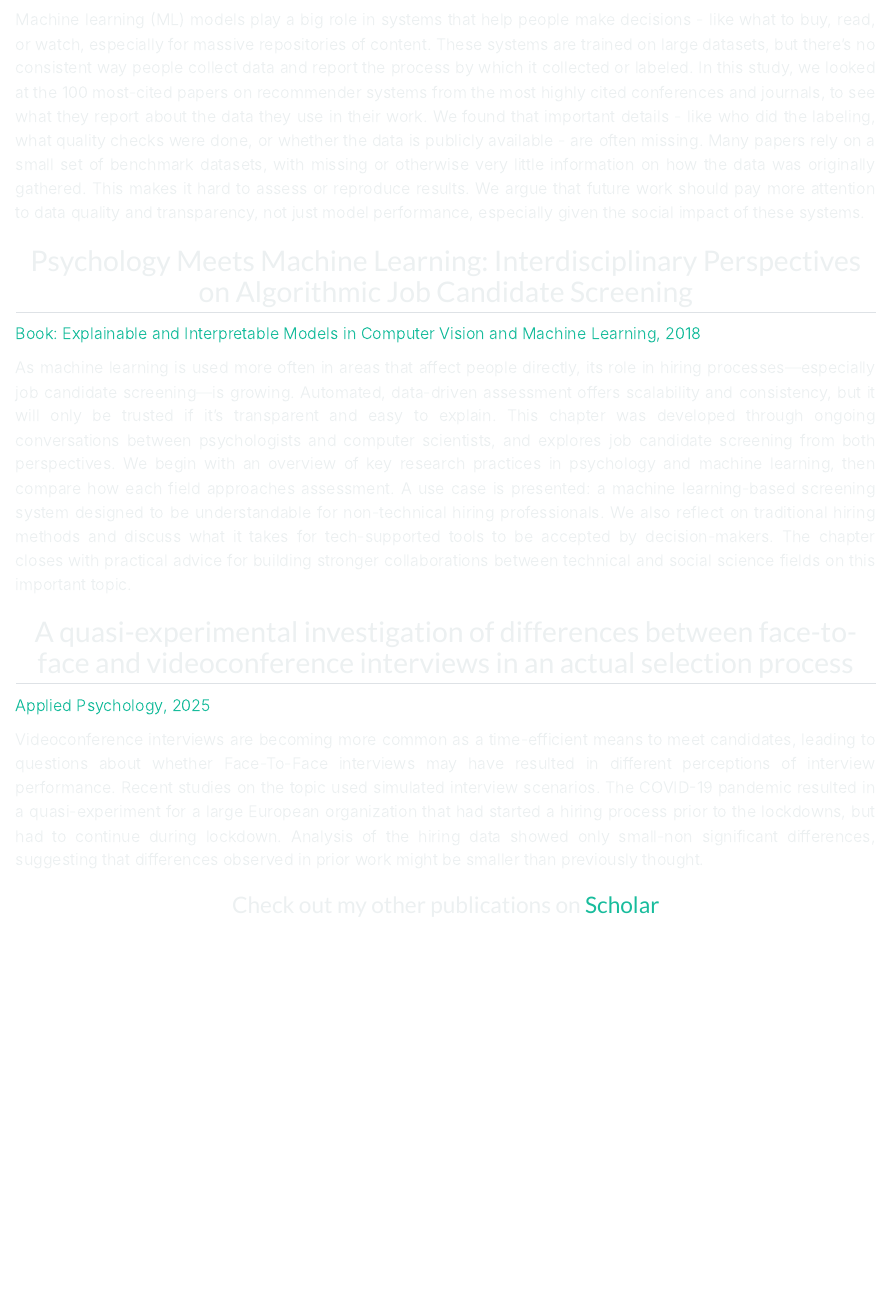
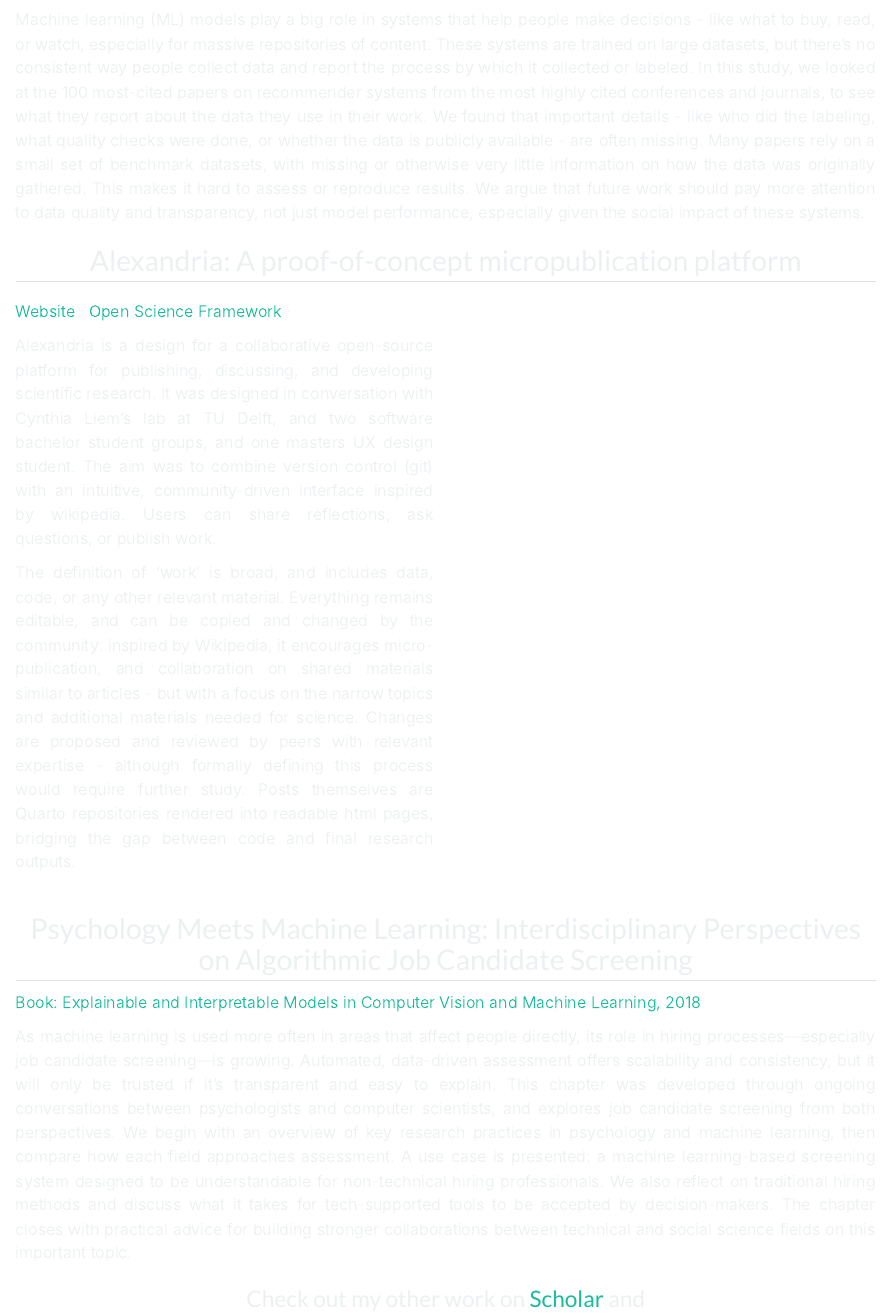
Before and after one commit to andrew0302/portfolio, a Quarto document (projects.qmd): the page in a window 1100 px wide, from 1090 px down. Rendered offline with R 4.5, knitr and Pandoc in place of Quarto, with nearby package versions.

Commit message:
added section on alexandria

```diff
--- a/projects.qmd
+++ b/projects.qmd
@@ -47,3 +47,23 @@ Developments in AI and related fields, particularly large language models (LLMs)
 <div style="text-align: justify;"> Machine learning (ML) models play a big role in systems that help people make decisions - like what to buy, read, or watch, especially for massive repositories of content. These systems are trained on large datasets, but there’s no consistent way people collect data and report the process by which it collected or labeled. In this study, we looked at the 100 most-cited papers on recommender systems from the most highly cited conferences and journals, to see what they report about the data they use in their work. We found that important details - like who did the labeling, what quality checks were done, or whether the data is publicly available - are often missing. Many papers rely on a small set of benchmark datasets, with missing or otherwise very little information on how the data was originally gathered. This makes it hard to assess or reproduce results. We argue that future work should pay more attention to data quality and transparency, not just model performance, especially given the social impact of these systems. </div>
 
 <div style="text-align: center;">
+## Alexandria: A proof-of-concept micropublication platform
+</div>
+::::: {.columns .responsive-columns}
+
+::: {.column width="50%"}
+
+[Website](https://alexandria.ewi.tudelft.nl/about)  · [Open Science Framework](https://osf.io/hd5nu/) · [<i class="bi bi-github"></i>](https://github.com/Alexandria-TEMP)
+
+<div style="text-align: justify;">
+Alexandria is a design for a collaborative open-source platform for publishing, discussing, and developing scientific research. It was designed in conversation with Cynthia Liem's lab at TU Delft, and two software bachelor student groups, and one masters UX design student. The aim was to combine version control (git) with an intuitive, community-driven interface inspired by wikipedia. Users can share reflections, ask questions, or publish work.
+
+The definition of 'work' is broad, and includes data, code, or any other relevant material. Everything remains editable, and can be copied and changed by the community: inspired by Wikipedia, it encourages micro-publication, and collaboration on shared materials similar to articles - but with a focus on the narrow topics and additional materials needed for science. Changes are proposed and reviewed by peers with relevant expertise - although formally defining this process would require further study. Posts themselves are Quarto repositories rendered into readable html pages, bridging the gap between code and final research outputs.
+
+</div>
+
+
+:::
+
+::: {.column width="50%" style="padding-left: 1rem;"}
+<div style="padding: 0.25rem; border-radius: 0.25rem; margin-bottom: 0.5rem;">
@@ -54,16 +82,7 @@ Developments in AI and related fields, particularly large language models (LLMs)
 
 <div style="text-align: justify;"> As machine learning is used more often in areas that affect people directly, its role in hiring processes—especially job candidate screening—is growing. Automated, data-driven assessment offers scalability and consistency, but it will only be trusted if it’s transparent and easy to explain. This chapter was developed through ongoing conversations between psychologists and computer scientists, and explores job candidate screening from both perspectives. We begin with an overview of key research practices in psychology and machine learning, then compare how each field approaches assessment. A use case is presented: a machine learning-based screening system designed to be understandable for non-technical hiring professionals. We also reflect on traditional hiring methods and discuss what it takes for tech-supported tools to be accepted by decision-makers. The chapter closes with practical advice for building stronger collaborations between technical and social science fields on this important topic. </div>
 
-<div style="text-align: center;">
-## A quasi-experimental investigation of differences between face-to-face and videoconference interviews in an actual selection process
-</div>
-[Applied Psychology, 2025](https://iaap-journals.onlinelibrary.wiley.com/doi/full/10.1111/apps.12558)
-
-<div style="text-align: justify;">
-Videoconference interviews are becoming more common as a time-efficient means to meet candidates, leading to questions about whether Face-To-Face interviews may have resulted in different perceptions of interview performance. Recent studies on the topic used simulated interview scenarios. The COVID-19 pandemic resulted in a quasi-experiment for a large European organization that had started a hiring process prior to the lockdowns, but had to continue during lockdown. Analysis of the hiring data showed only small-non significant differences, suggesting that differences observed in prior work might be smaller than previously thought.
-</div>
-
 
 <div style="text-align: center;">
-### Check out my other publications on <span class="bi bi-google"></span> [Scholar](https://scholar.google.nl/citations?user=TFnVkFQAAAAJ&hl=en)
+### Check out my other work on <span class="bi bi-google"></span> [Scholar](https://scholar.google.nl/citations?user=TFnVkFQAAAAJ&hl=en) and
 </div>
```
Also changed, not shown: about.qmd (+1 -1 lines), index.qmd (+3 -1 lines), docs/search.json, images/logo32white.svg (added), projects.qmd (8 more changed lines), 4 other files.
